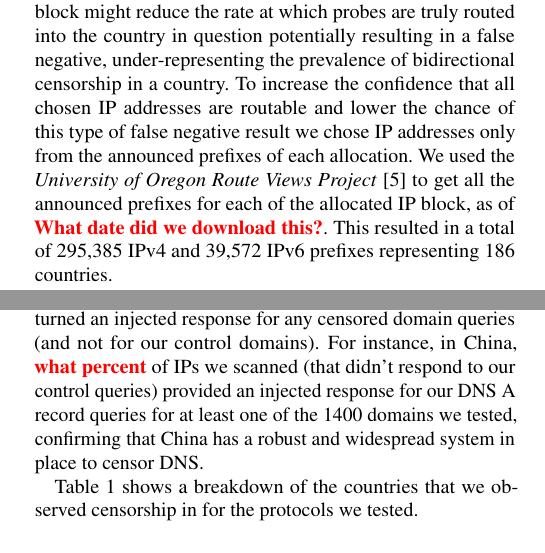
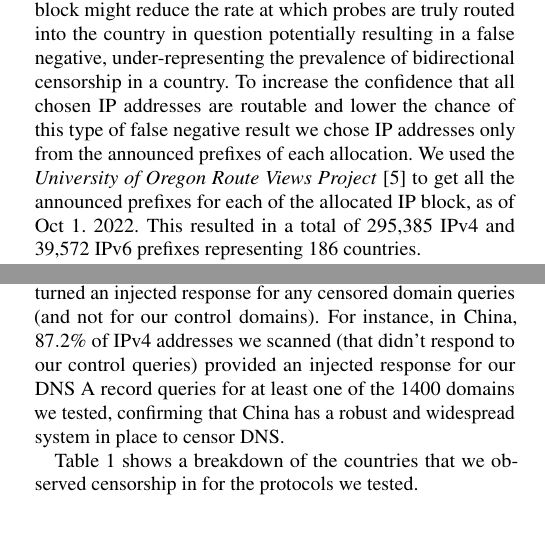
Before and after one commit to jmwample/protoscan, a LaTeX paper (paper/main.tex, which reads paper/methodology.tex, paper/prevalence.tex): two parts of the columns of pages 2 and 4 of 10, joined at a grey line, cut so that both start at the same text. Compiled offline with pdfLaTeX; a LaTeX package or settings file that is missing is left out.

Commit message:
fixing refs and todos

```diff
--- a/paper/methodology.tex
+++ b/paper/methodology.tex
@@ -102,7 +102,7 @@ chosen IP addresses are routable and lower the chance of this type of false
 negative result we chose IP addresses only from the announced prefixes of each
 allocation. We used the \textit{University of Oregon Route Views Project}
 \cite{RouteVie20:online} to get all the announced prefixes for each of the
-allocated IP block, as of \todo{What date did we download this?}. This resulted
+allocated IP block, as of Oct~1.~2022. This resulted
 in a total of 295,385 IPv4 and 39,572 IPv6 prefixes representing 186 countries.
 
 
--- a/paper/prevalence.tex
+++ b/paper/prevalence.tex
@@ -6,7 +6,7 @@ In this section, we provide results from our Internet scans, broken down by
 country and protocol. For each country and protocol, we label the country as
 censoring that protocol (bidirectionally) if more than 20\% of the IPs in that
 country returned an injected response for any censored domain queries (and not
-for our control domains). For instance, in China, \todo{what percent} of IPs we
+for our control domains). For instance, in China, $87.2\%$ of IPv4 addresses we
 scanned (that didn't respond to our control queries) provided an injected
 response for our DNS A record queries for at least one of the 1400 domains we
 tested, confirming that China has a robust and widespread system in place to
```
Also changed, not shown: paper/censorship.bib (+8 -0 lines), paper/prevalence.tex (1 more changed lines).
